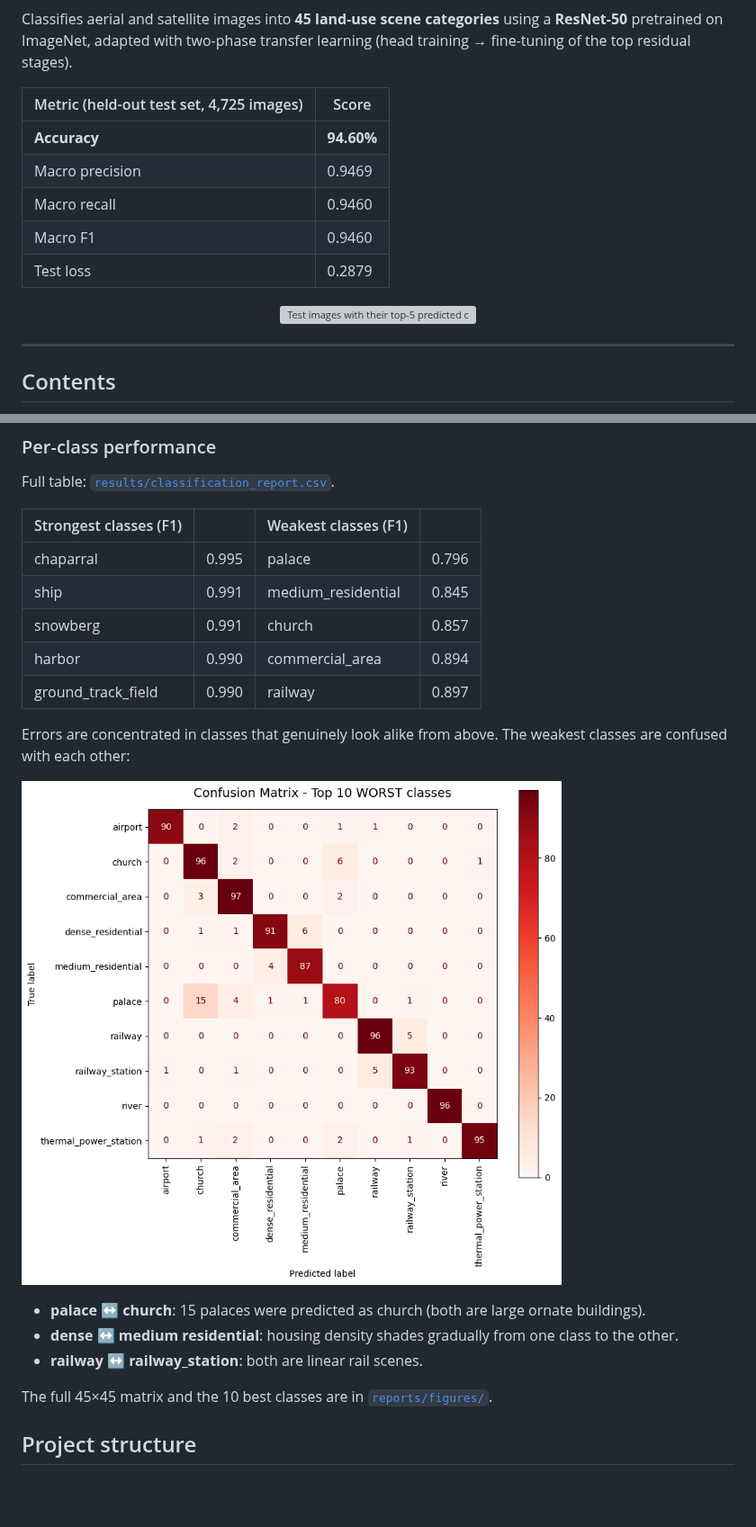
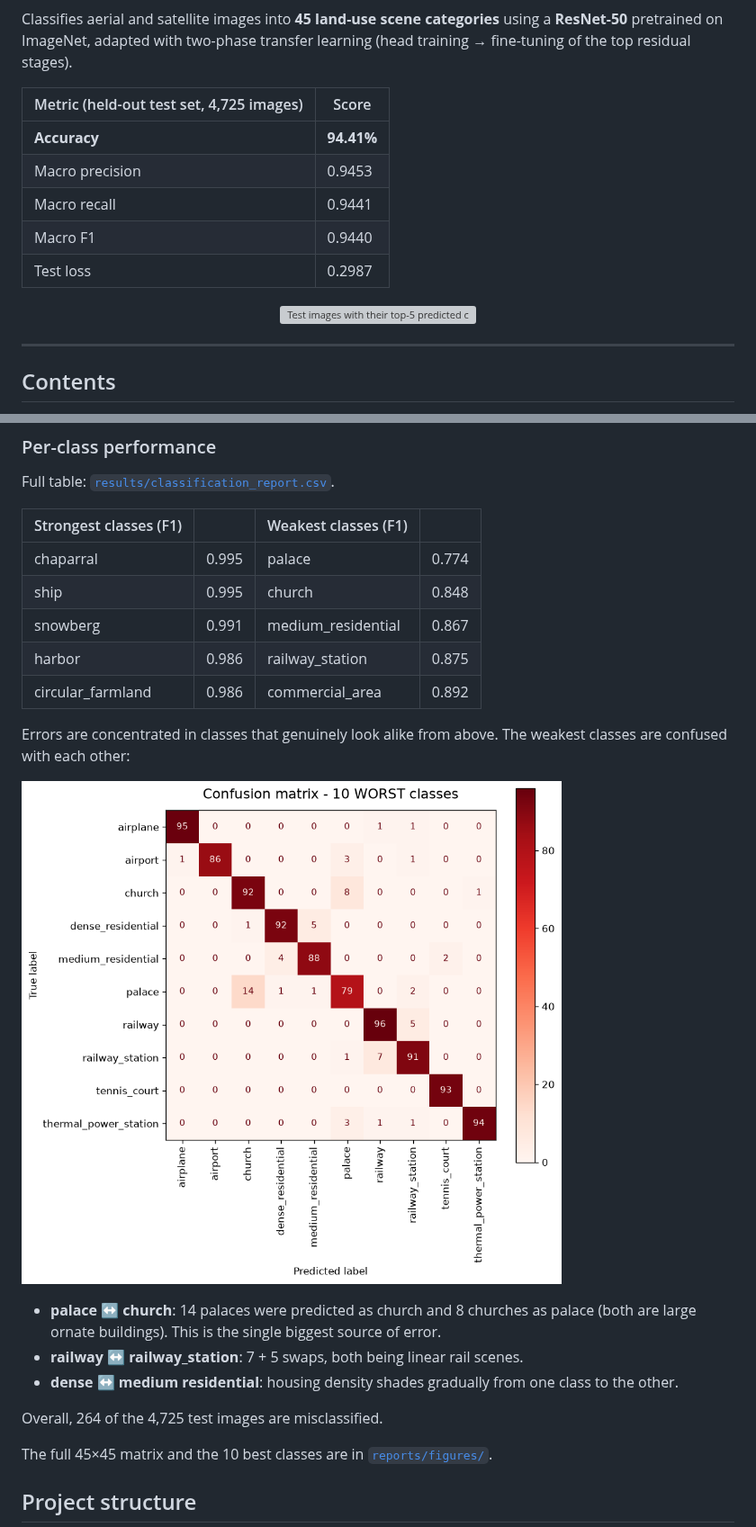
Before and after one commit to esammostafa9-cloud/resisc45-scene-classification, a Markdown page: README.md, 2 parts joined by grey strips. Shown at 90% size. Rendered like a GitHub page; pictures changed too: reports/figures/confusion_matrix_worst10.png; blank space fills up the shorter version; grey boxes are pictures that could not be loaded.

Commit message:
Update results to the retrained model (94.4% test accuracy)
Re-evaluated the retrained model on the same 4,725-image test split:
metrics, per-class report, confusion matrices and sample predictions now
match the model that will be published. Also hides the duplicate heading
above the demo's top-5 chart.

```diff
--- a/README.md
+++ b/README.md
@@ -11,10 +11,10 @@ Classifies aerial and satellite images into **45 land-use scene categories** usi
 
 | Metric (held-out test set, 4,725 images) | Score |
 |---|---|
-| **Accuracy** | **94.60%** |
-| Macro precision | 0.9469 |
-| Macro recall | 0.9460 |
-| Macro F1 | 0.9460 |
-| Test loss | 0.2879 |
+| **Accuracy** | **94.41%** |
+| Macro precision | 0.9453 |
+| Macro recall | 0.9441 |
+| Macro F1 | 0.9440 |
+| Test loss | 0.2987 |
 
 <p align="center">
@@ -87,20 +87,23 @@ Full table: [`results/classification_report.csv`](results/classification_report.
 
 | Strongest classes (F1) | | Weakest classes (F1) | |
 |---|---|---|---|
-| chaparral | 0.995 | palace | 0.796 |
-| ship | 0.991 | medium_residential | 0.845 |
-| snowberg | 0.991 | church | 0.857 |
-| harbor | 0.990 | commercial_area | 0.894 |
-| ground_track_field | 0.990 | railway | 0.897 |
+| chaparral | 0.995 | palace | 0.774 |
+| ship | 0.995 | church | 0.848 |
+| snowberg | 0.991 | medium_residential | 0.867 |
+| harbor | 0.986 | railway_station | 0.875 |
+| circular_farmland | 0.986 | commercial_area | 0.892 |
 
 Errors are concentrated in classes that genuinely look alike from above. The weakest classes
 are confused with each other:
 
 ![Confusion matrix of the 10 weakest classes](reports/figures/confusion_matrix_worst10.png)
 
-- **palace ↔ church**: 15 palaces were predicted as church (both are large ornate buildings).
+- **palace ↔ church**: 14 palaces were predicted as church and 8 churches as palace (both are
+  large ornate buildings). This is the single biggest source of error.
+- **railway ↔ railway_station**: 7 + 5 swaps, both being linear rail scenes.
 - **dense ↔ medium residential**: housing density shades gradually from one class to the other.
-- **railway ↔ railway_station**: both are linear rail scenes.
+
+Overall, 264 of the 4,725 test images are misclassified.
 
 The full 45×45 matrix and the 10 best classes are in [`reports/figures/`](reports/figures).
 
```
Also changed, not shown: other parts of README.md (+1 -1 lines), reports/figures/confusion_matrix.png, reports/figures/confusion_matrix_best10.png, 5 other files.
